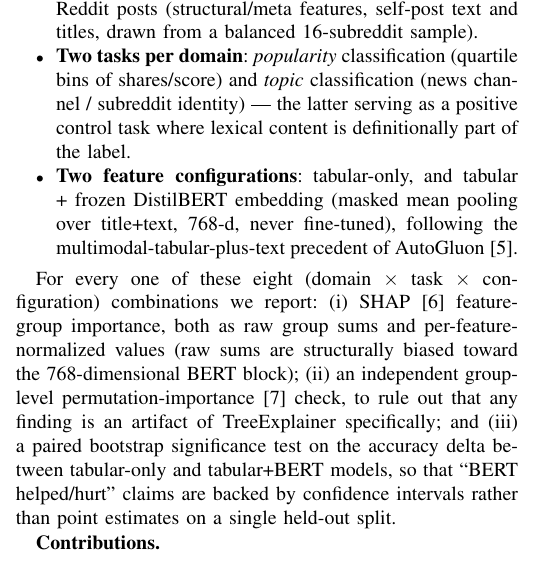
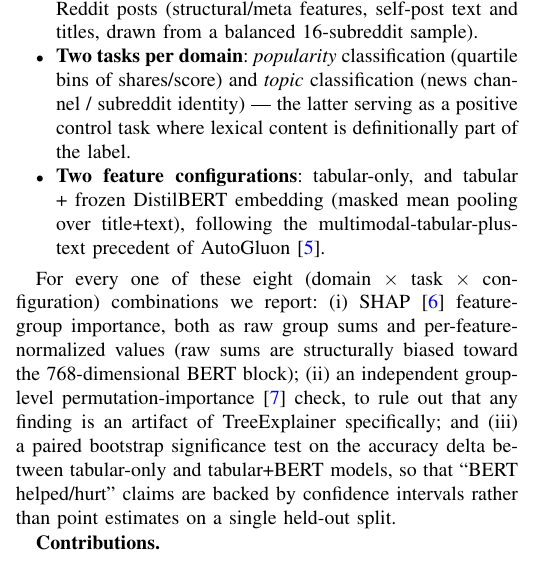
Before and after one commit to Ayush121511/OnlineNewsPopularity, a LaTeX paper (paper/main.tex): part of one column of page 1 of 6, cut so that both start at the same text. Compiled offline with pdfLaTeX.

Commit message:
Make citations and cross-references clickable
Add hyperref (colorlinks, blue cite/link/url colors, loaded after
cite per standard practice). Verified 38 link annotations now present
across the 6 pages (citations, section/table/figure refs, email).

```diff
--- a/paper/main.tex
+++ b/paper/main.tex
@@ -13,6 +13,7 @@
 \usetikzlibrary{positioning,arrows.meta,fit,backgrounds,calc}
 \usepackage{siunitx}
 \sisetup{detect-all}
+\usepackage[colorlinks=true, citecolor=blue, linkcolor=blue, urlcolor=blue, breaklinks=true]{hyperref}
 
 \def\BibTeX{{\rm B\kern-.05em{\sc i\kern-.025em b}\kern-.08em
     T\kern-.1667em\lower.7ex\hbox{E}\kern-.125emX}}
@@ -53,7 +54,7 @@ We address this with a controlled $2\times2$ study:
 \begin{itemize}
     \item \textbf{Two domains}: news articles (structural/meta features + sentiment/topic-model features from the UCI Online News Popularity release, re-scraped article text) and Reddit posts (structural/meta features, self-post text and titles, drawn from a balanced 16-subreddit sample).
     \item \textbf{Two tasks per domain}: \emph{popularity} classification (quartile bins of shares/score) and \emph{topic} classification (news channel / subreddit identity) --- the latter serving as a positive control task where lexical content is definitionally part of the label.
-    \item \textbf{Two feature configurations}: tabular-only, and tabular + frozen DistilBERT embedding (masked mean pooling over title+text, 768-d, never fine-tuned), following the multimodal-tabular-plus-text precedent of AutoGluon~\cite{shi2021multimodal}.
+    \item \textbf{Two feature configurations}: tabular-only, and tabular + frozen DistilBERT embedding (masked mean pooling over title+text), following the multimodal-tabular-plus-text precedent of AutoGluon~\cite{shi2021multimodal}.
 \end{itemize}
 
 For every one of these eight (domain $\times$ task $\times$ configuration) combinations we report: (i) SHAP~\cite{lundberg2017unified} feature-group importance, both as raw group sums and per-feature-normalized values (raw sums are structurally biased toward the 768-dimensional BERT block); (ii) an independent group-level permutation-importance~\cite{breiman2001permutation} check, to rule out that any finding is an artifact of TreeExplainer specifically; and (iii) a paired bootstrap significance test on the accuracy delta between tabular-only and tabular+BERT models, so that ``BERT helped/hurt'' claims are backed by confidence intervals rather than point estimates on a single held-out split.
```
Also changed, not shown: paper/main.pdf.
